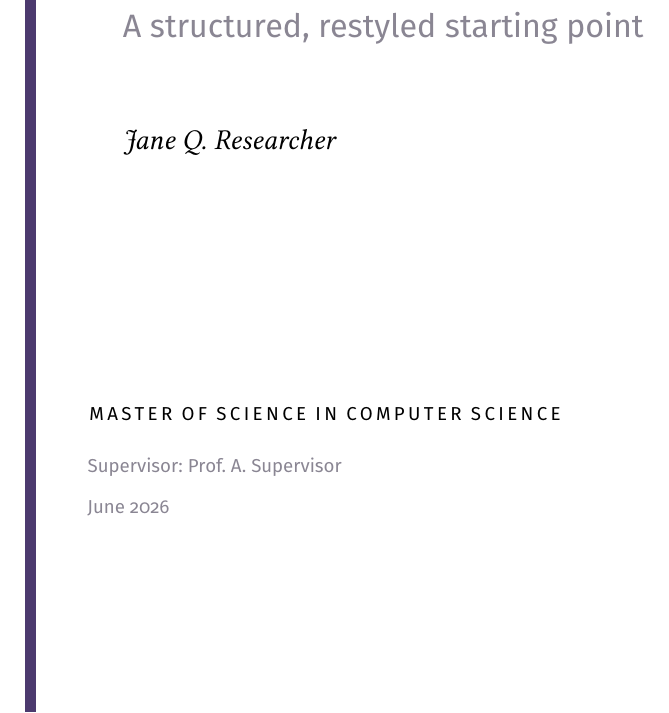
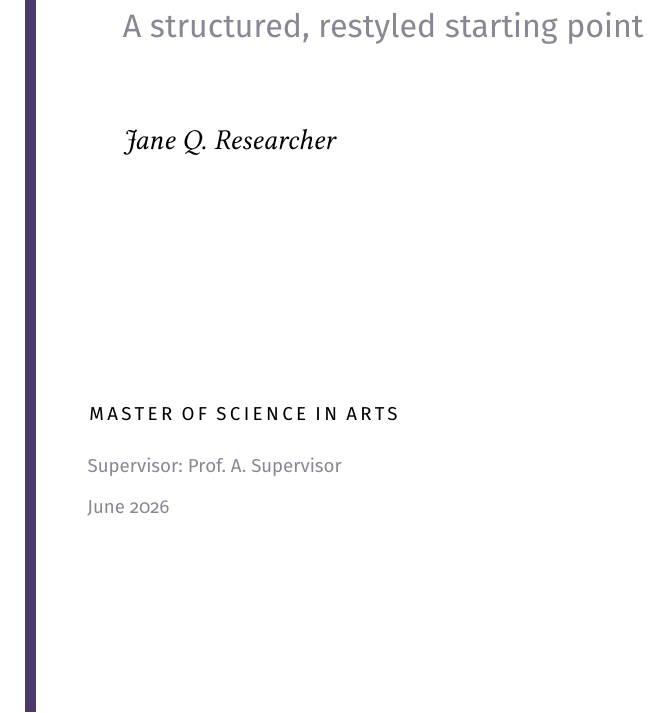
Before and after one commit to digmanwaves/inscrivetest, a LaTeX thesis (main.tex): part of page 1 of 10, cut so that both start at the same text. Compiled offline with pdfLaTeX.

Commit message:
arbitrary change

```diff
--- a/main.tex
+++ b/main.tex
@@ -18,7 +18,7 @@
 \title{A Thesis Template\\Worth Building On}
 \subtitle{A structured, restyled starting point}
 \author{Jane Q. Researcher}
-\degree{Master of Science in Computer Science}
+\degree{Master of Science in Arts}
 \department{Department of Computer Science}
 \university{Example University}
 \supervisor{Prof.\ A.\ Supervisor}
```
